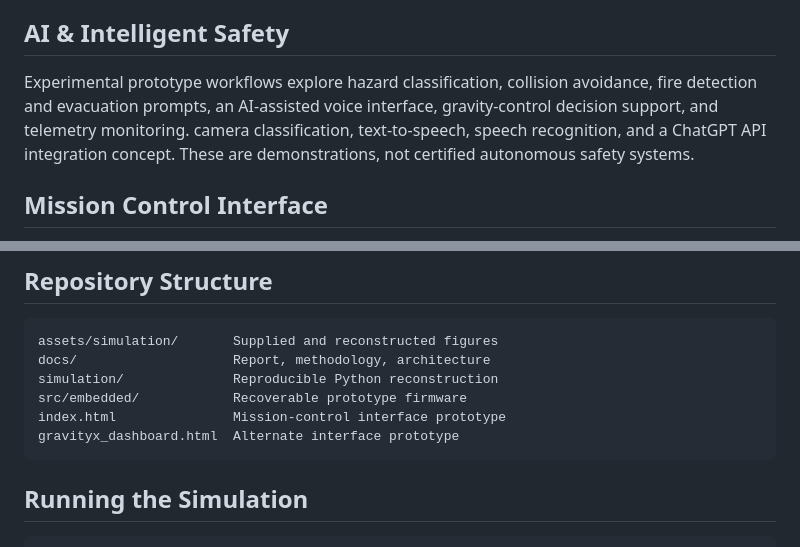
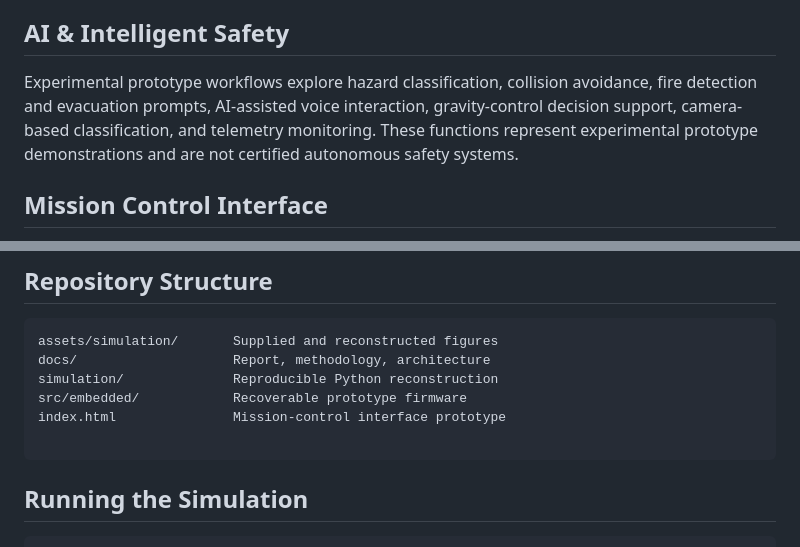
Before and after one commit to nnonni1/gravityX, a Markdown page: README.md, 2 parts joined by grey strips. GitHub-like rendering.

Commit message:
Update AI & Intelligent Safety section in README
Refined descriptions of experimental prototype workflows and clarified that they are not certified systems.

````diff
--- a/README.md
+++ b/README.md
@@ -59,7 +59,7 @@ The report records interrupt-based vibration monitoring, buzzer alerts, distance
 
 ## AI & Intelligent Safety
 
-Experimental prototype workflows explore hazard classification, collision avoidance, fire detection and evacuation prompts, an AI-assisted voice interface, gravity-control decision support, and telemetry monitoring. camera classification, text-to-speech, speech recognition, and a ChatGPT API integration concept. These are demonstrations, not certified autonomous safety systems.
+Experimental prototype workflows explore hazard classification, collision avoidance, fire detection and evacuation prompts, AI-assisted voice interaction, gravity-control decision support, camera-based classification, and telemetry monitoring. These functions represent experimental prototype demonstrations and are not certified autonomous safety systems.
 
 ## Mission Control Interface
 
@@ -136,7 +136,7 @@ docs/                    Report, methodology, architecture
 simulation/              Reproducible Python reconstruction
 src/embedded/            Recoverable prototype firmware
 index.html               Mission-control interface prototype
-gravityx_dashboard.html  Alternate interface prototype
+
 ```
 
 ## Running the Simulation
````
